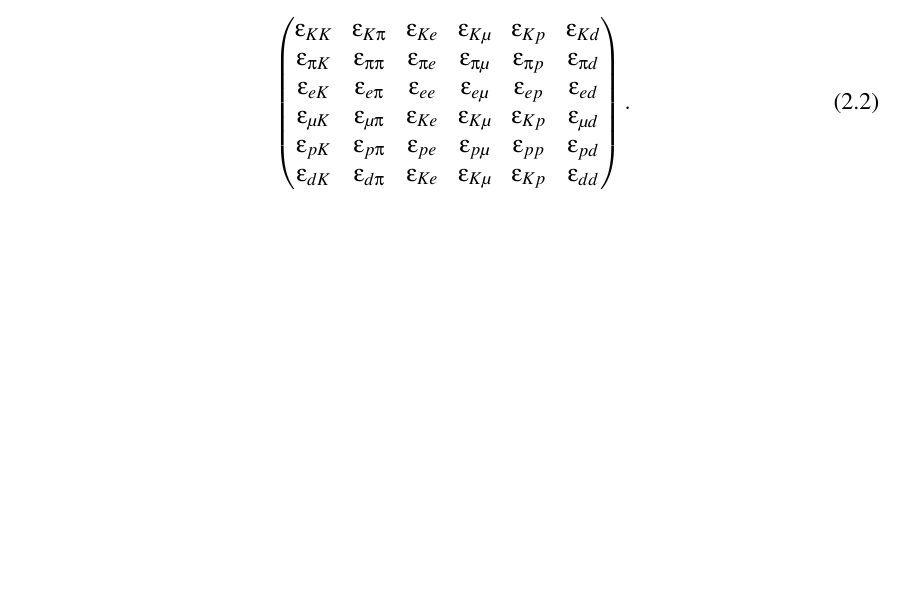
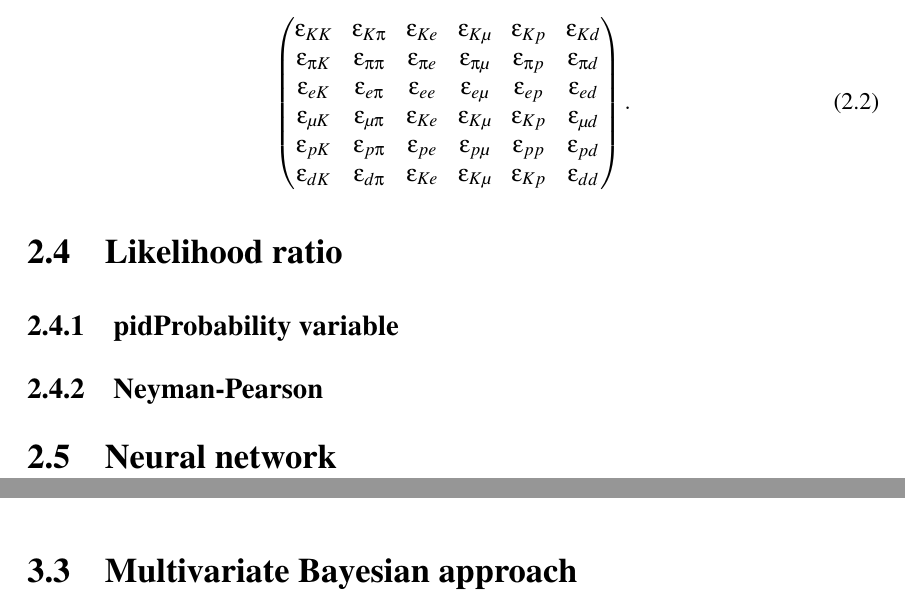
Before and after one commit to Edenhofer/PID-boost, a LaTeX thesis (doc/thesis/main.tex, which reads doc/thesis/chapters/bayesian_approach.tex, doc/thesis/chapters/statistics.tex): part of page 14 of 22 before the commit and two parts of pages 14 and 16 of 22 after it, the two joined at a grey line, cut so that both start at the same text, the shorter picture padded with empty space. Compiled offline with pdfLaTeX.

Commit message:
thesis: Add several section as outline

```diff
--- a/doc/thesis/chapters/bayesian_approach.tex
+++ b/doc/thesis/chapters/bayesian_approach.tex
@@ -41,3 +41,6 @@ The improvements in the identification efficiencies are less obvious for an excl
 \label{sec:univariate_bayes}
 
 The univariate Bayesian approach adds an dependency to one detector variable to the previous simple Bayesian approach. Hence instead of having a probability which depends on only on the particle abundance and the signal, the univariate approach additionally varies the probability depending on e.g. the transverse momentum. The most sensible variables are among others are said transverse momentum $p_t$ and the angle between the track of the particle and the beampipe $\Theta$.
+
+\section{Multivariate Bayesian approach}
+\label{sec:multivariate_bayes}
--- a/doc/thesis/chapters/statistics.tex
+++ b/doc/thesis/chapters/statistics.tex
@@ -89,3 +89,15 @@ For our six particle species with ID the matrix has the following shape:
 		\epsilon_{d K} & \epsilon_{d \pi} & \epsilon_{K e} & \epsilon_{K \mu} & \epsilon_{K p} & \epsilon_{d d} \\
 	\end{pmatrix}.
 \end{equation}
+
+\section{Likelihood ratio}
+\label{sec:likelihood_ratios}
+
+\subsection{pidProbability variable}
+\label{subsec:likelihood_ratios_pidProbability_variable}
+
+\subsection{Neyman-Pearson}
+\label{subsec:likelihood_ratios_neyman_pearson}
+
+\section{Neural network}
+\label{sec:neural_network}
```
